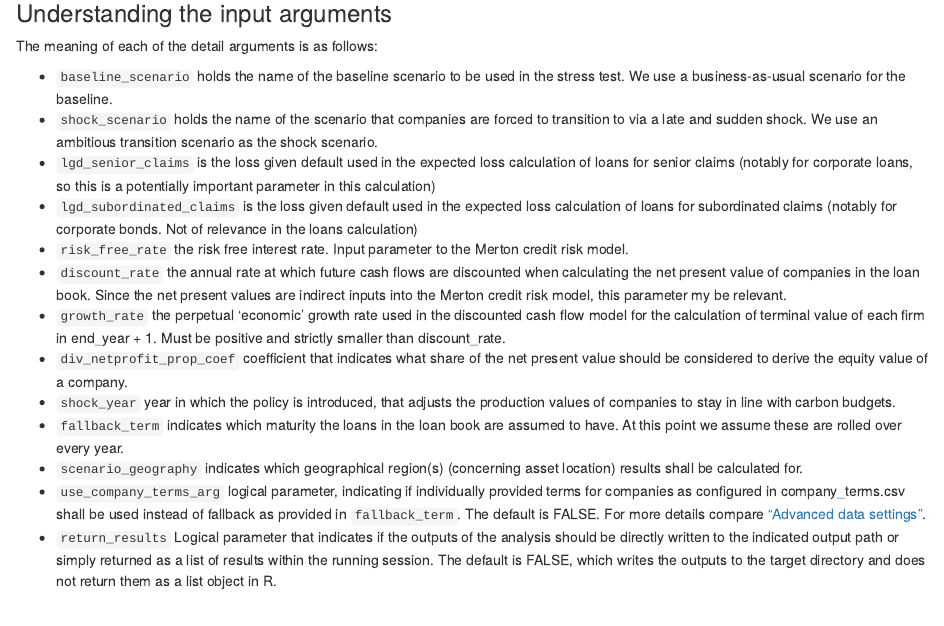
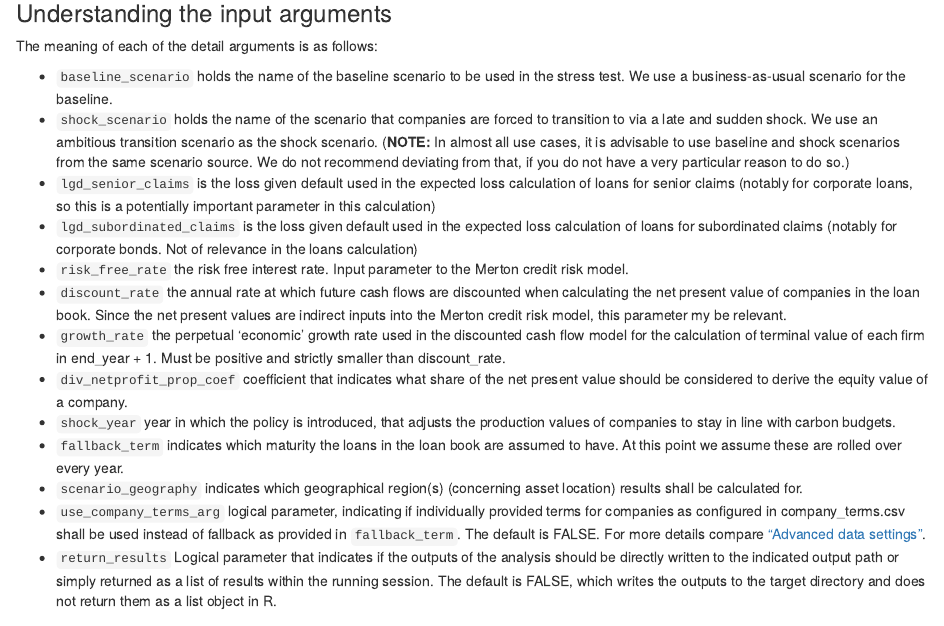
Before and after one commit to 2DegreesInvesting/r2dii.climate.stress.test, an R Markdown document (vignettes/articles/03-run-stress-test.Rmd): the page in a window 1100 px wide, from 1820 px down. Rendered offline with R 4.5, knitr and Pandoc, with nearby package versions; common packages that the code uses without loading them are loaded.

Commit message:
explain scenario source in vignette

```diff
--- a/vignettes/articles/03-run-stress-test.Rmd
+++ b/vignettes/articles/03-run-stress-test.Rmd
@@ -109,7 +109,10 @@ The meaning of each of the detail arguments is as follows:
 stress test. We use a business-as-usual scenario for the baseline.
 * `shock_scenario` holds the name of the scenario that companies are forced to
 transition to via a late and sudden shock. We use an ambitious transition
-scenario as the shock scenario.
+scenario as the shock scenario. (**NOTE:** In almost all use cases, it is
+advisable to use baseline and shock scenarios from the same scenario source. We
+do not recommend deviating from that, if you do not have a very particular
+reason to do so.)
 * `lgd_senior_claims` is the loss given default used in the expected loss
 calculation of loans for senior claims (notably for corporate loans, so this is
 a potentially important parameter in this calculation)
```
